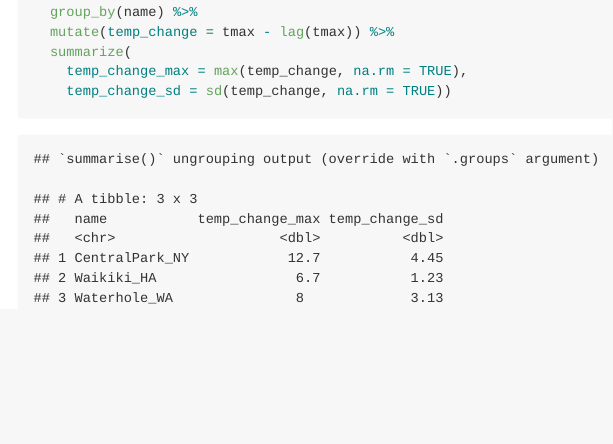
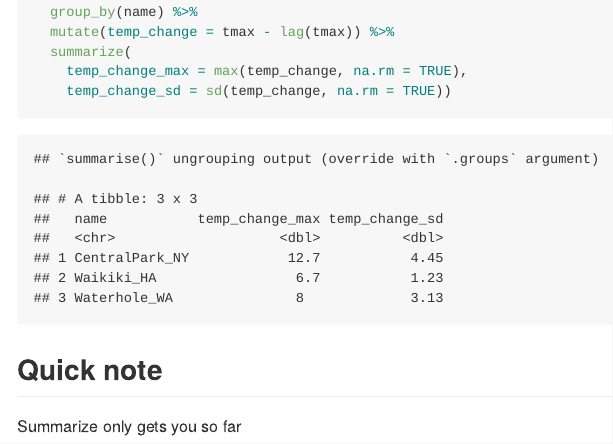
Before and after one commit to aabramov90/viz_and_eda, an R Markdown document (viz_and_eda_part_3.Rmd): the page in a window 1100 px wide, from 11820 px down. The pictures show the output file viz_and_eda_part_3.md that the author committed with the source, drawn offline in the style of GitHub.

Commit message:
summarize, group by

````diff
--- a/viz_and_eda_part_3.Rmd
+++ b/viz_and_eda_part_3.Rmd
@@ -218,3 +218,7 @@ weather_df %>%
     temp_change_max = max(temp_change, na.rm = TRUE),
     temp_change_sd = sd(temp_change, na.rm = TRUE))
 ```
+
+## Quick note
+
+Summarize only gets you so far
````
Also changed, not shown: viz_and_eda_part_3.md.
